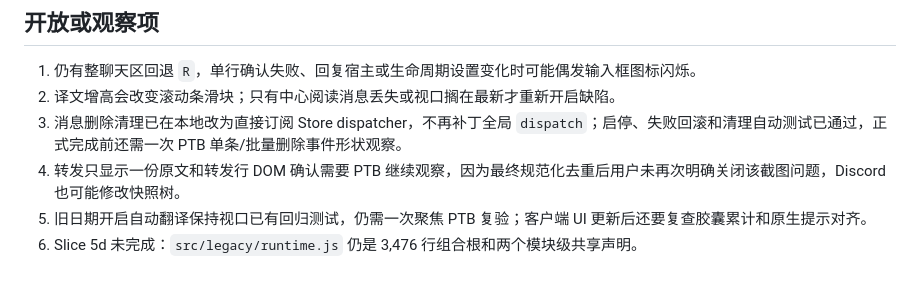
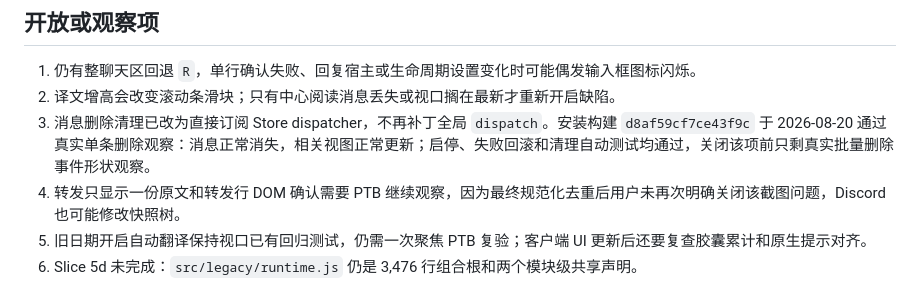
Before and after one commit to Link-Start/DiscordAITranslator_ROOT94-MAX, a Markdown page: docs/field-debugging-guide.zh-CN.md, the part around the change. Drawn GitHub-style.

```diff
--- a/docs/field-debugging-guide.zh-CN.md
+++ b/docs/field-debugging-guide.zh-CN.md
@@ -168,7 +168,7 @@
 
 1. 仍有整聊天区回退 `R`，单行确认失败、回复宿主或生命周期设置变化时可能偶发输入框图标闪烁。
 2. 译文增高会改变滚动条滑块；只有中心阅读消息丢失或视口搁在最新才重新开启缺陷。
-3. 消息删除清理已在本地改为直接订阅 Store dispatcher，不再补丁全局 `dispatch`；启停、失败回滚和清理自动测试已通过，正式完成前还需一次 PTB 单条/批量删除事件形状观察。
+3. 消息删除清理已改为直接订阅 Store dispatcher，不再补丁全局 `dispatch`。安装构建 `d8af59cf7ce43f9c` 于 2026-08-20 通过真实单条删除观察：消息正常消失，相关视图正常更新；启停、失败回滚和清理自动测试均通过，关闭该项前只剩真实批量删除事件形状观察。
 4. 转发只显示一份原文和转发行 DOM 确认需要 PTB 继续观察，因为最终规范化去重后用户未再次明确关闭该截图问题，Discord 也可能修改快照树。
 5. 旧日期开启自动翻译保持视口已有回归测试，仍需一次聚焦 PTB 复验；客户端 UI 更新后还要复查胶囊累计和原生提示对齐。
 6. Slice 5d 未完成：`src/legacy/runtime.js` 仍是 3,476 行组合根和两个模块级共享声明。
```
Also changed, not shown: docs/field-debugging-guide.md (+1 -1 lines), docs/recovery-plan.md (+2 -2 lines).
